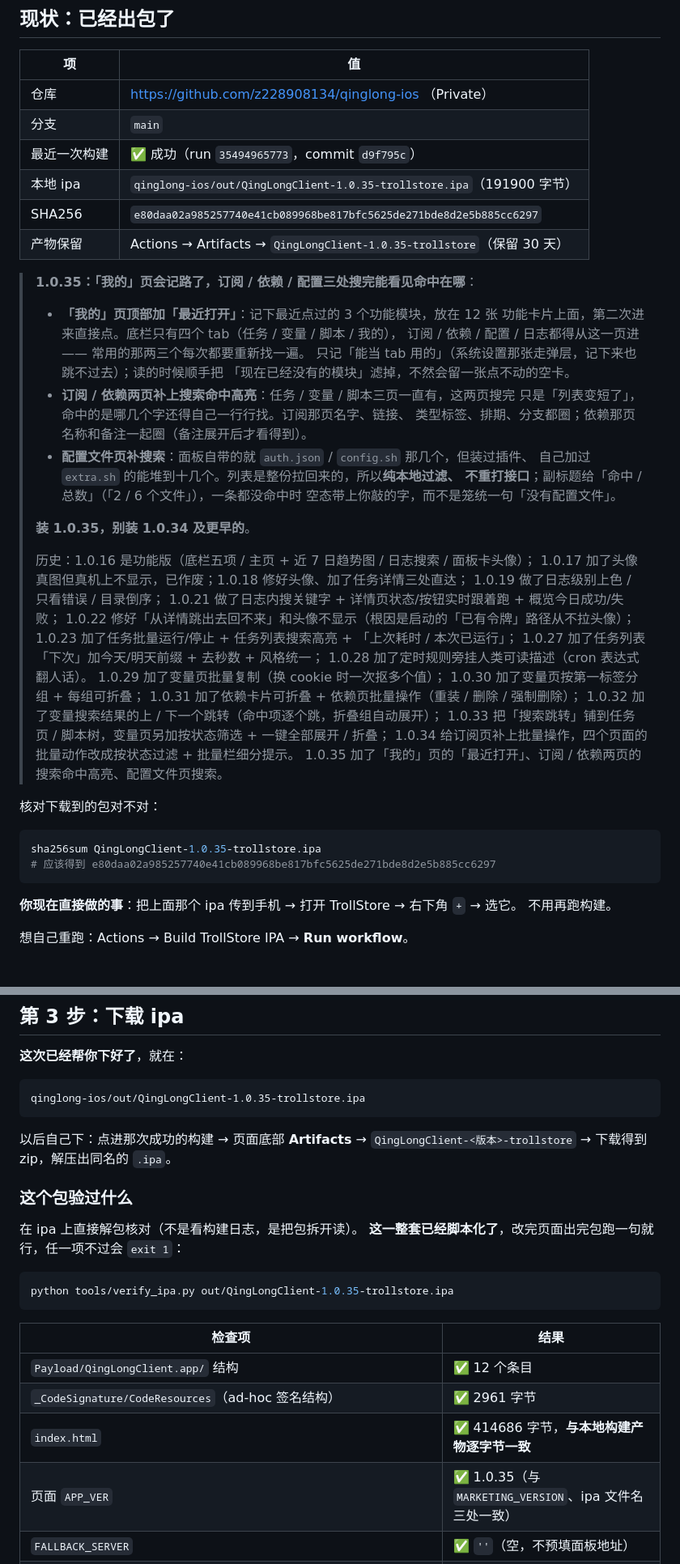
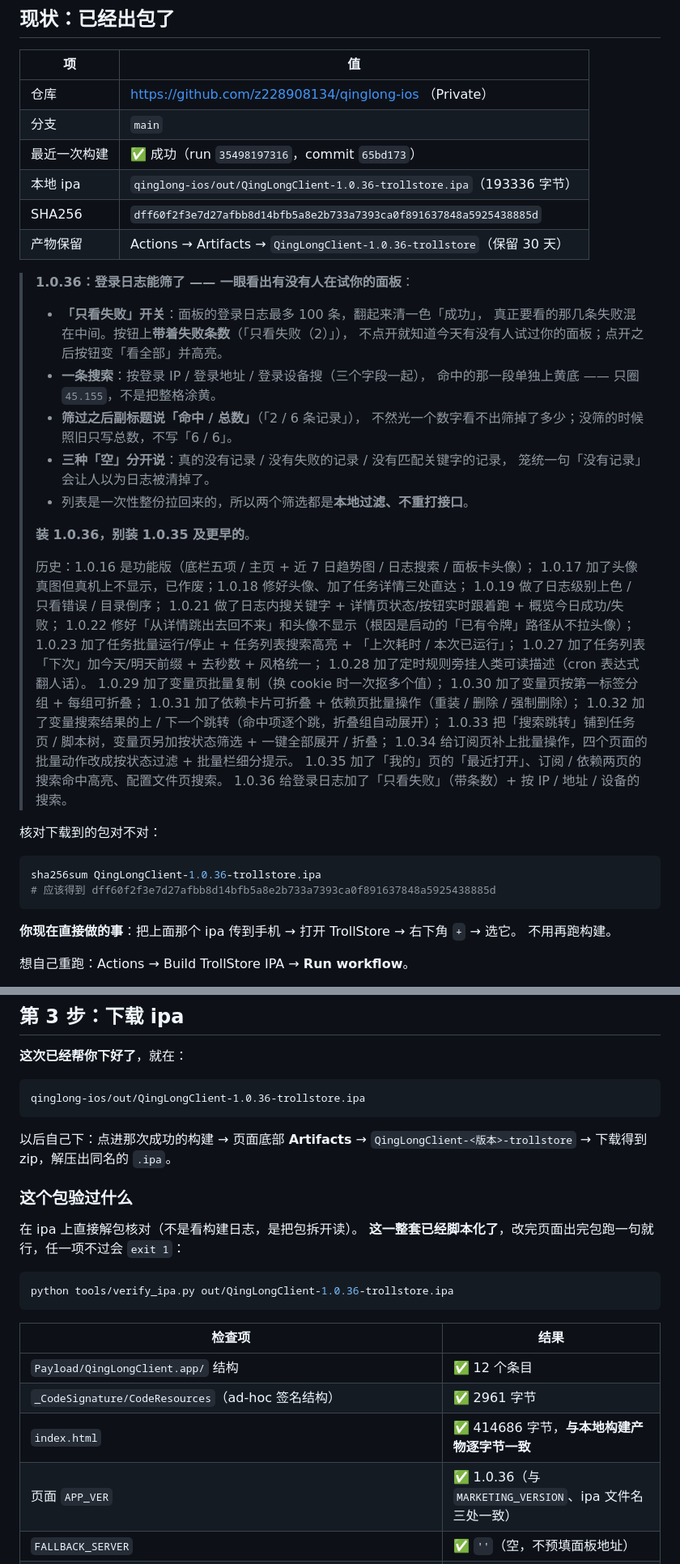
Before and after one commit to z228908134/qinglong-ios, a Markdown page: BUILD-IPA.md, 2 parts joined by grey strips. Shown at 81% size. GitHub-like rendering.

````diff
--- a/BUILD-IPA.md
+++ b/BUILD-IPA.md
@@ -15,26 +15,24 @@
 |---|---|
 | 仓库 | https://github.com/z228908134/qinglong-ios （Private） |
 | 分支 | `main` |
-| 最近一次构建 | ✅ 成功（run `35494965773`，commit `d9f795c`） |
-| 本地 ipa | `qinglong-ios/out/QingLongClient-1.0.35-trollstore.ipa`（191900 字节） |
-| SHA256 | `e80daa02a985257740e41cb089968be817bfc5625de271bde8d2e5b885cc6297` |
-| 产物保留 | Actions → Artifacts → `QingLongClient-1.0.35-trollstore`（保留 30 天） |
+| 最近一次构建 | ✅ 成功（run `35498197316`，commit `65bd173`） |
+| 本地 ipa | `qinglong-ios/out/QingLongClient-1.0.36-trollstore.ipa`（193336 字节） |
+| SHA256 | `dff60f2f3e7d27afbb8d14bfb5a8e2b733a7393ca0f891637848a5925438885d` |
+| 产物保留 | Actions → Artifacts → `QingLongClient-1.0.36-trollstore`（保留 30 天） |
 
-> **1.0.35：「我的」页会记路了，订阅 / 依赖 / 配置三处搜完能看见命中在哪**：
-> - **「我的」页顶部加「最近打开」**：记下最近点过的 3 个功能模块，放在 12 张
->   功能卡片上面，第二次进来直接点。底栏只有四个 tab（任务 / 变量 / 脚本 / 我的），
->   订阅 / 依赖 / 配置 / 日志都得从这一页进 —— 常用的那两三个每次都要重新找一遍。
->   只记「能当 tab 用的」（系统设置那张走弹层，记下来也跳不过去）；读的时候顺手把
->   「现在已经没有的模块」滤掉，不然会留一张点不动的空卡。
-> - **订阅 / 依赖两页补上搜索命中高亮**：任务 / 变量 / 脚本三页一直有，这两页搜完
->   只是「列表变短了」，命中的是哪几个字还得自己一行行找。订阅那页名字、链接、
->   类型标签、排期、分支都圈；依赖那页名称和备注一起圈（备注展开后才看得到）。
-> - **配置文件页补搜索**：面板自带的就 `auth.json` / `config.sh` 那几个，但装过插件、
->   自己加过 `extra.sh` 的能堆到十几个。列表是整份拉回来的，所以**纯本地过滤、
->   不重打接口**；副标题给「命中 / 总数」（「2 / 6 个文件」），一条都没命中时
->   空态带上你敲的字，而不是笼统一句「没有配置文件」。
+> **1.0.36：登录日志能筛了 —— 一眼看出有没有人在试你的面板**：
+> - **「只看失败」开关**：面板的登录日志最多 100 条，翻起来清一色「成功」，
+>   真正要看的那几条失败混在中间。按钮上**带着失败条数**（「只看失败（2）」），
+>   不点开就知道今天有没有人试过你的面板；点开之后按钮变「看全部」并高亮。
+> - **一条搜索**：按登录 IP / 登录地址 / 登录设备搜（三个字段一起），
+>   命中的那一段单独上黄底 —— 只圈 `45.155`，不是把整格涂黄。
+> - **筛过之后副标题说「命中 / 总数」**（「2 / 6 条记录」），
+>   不然光一个数字看不出筛掉了多少；没筛的时候照旧只写总数，不写「6 / 6」。
+> - **三种「空」分开说**：真的没有记录 / 没有失败的记录 / 没有匹配关键字的记录，
+>   笼统一句「没有记录」会让人以为日志被清掉了。
+> - 列表是一次性整份拉回来的，所以两个筛选都是**本地过滤、不重打接口**。
 >
-> **装 1.0.35，别装 1.0.34 及更早的**。
+> **装 1.0.36，别装 1.0.35 及更早的**。
 >
 > 历史：1.0.16 是功能版（底栏五项 / 主页 + 近 7 日趋势图 / 日志搜索 / 面板卡头像）；
 > 1.0.17 加了头像真图但真机上不显示，已作废；1.0.18 修好头像、加了任务详情三处直达；
@@ -51,12 +49,13 @@
 > 1.0.33 把「搜索跳转」铺到任务页 / 脚本树，变量页另加按状态筛选 + 一键全部展开 / 折叠；
 > 1.0.34 给订阅页补上批量操作，四个页面的批量动作改成按状态过滤 + 批量栏细分提示。
 > 1.0.35 加了「我的」页的「最近打开」、订阅 / 依赖两页的搜索命中高亮、配置文件页搜索。
+> 1.0.36 给登录日志加了「只看失败」（带条数）+ 按 IP / 地址 / 设备的搜索。
 
 核对下载到的包对不对：
 
 ```bash
-sha256sum QingLongClient-1.0.35-trollstore.ipa
-# 应该得到 e80daa02a985257740e41cb089968be817bfc5625de271bde8d2e5b885cc6297
+sha256sum QingLongClient-1.0.36-trollstore.ipa
+# 应该得到 dff60f2f3e7d27afbb8d14bfb5a8e2b733a7393ca0f891637848a5925438885d
 ```
 
 **你现在直接做的事**：把上面那个 ipa 传到手机 → 打开 TrollStore → 右下角 `+` → 选它。
@@ -226,7 +225,7 @@ GitHub → Settings → Developer settings → Personal access tokens → **Toke
 **这次已经帮你下好了**，就在：
 
 ```
-qinglong-ios/out/QingLongClient-1.0.35-trollstore.ipa
+qinglong-ios/out/QingLongClient-1.0.36-trollstore.ipa
 ```
 
 以后自己下：点进那次成功的构建 → 页面底部 **Artifacts** → `QingLongClient-<版本>-trollstore`
@@ -238,7 +237,7 @@ qinglong-ios/out/QingLongClient-1.0.35-trollstore.ipa
 **这一整套已经脚本化了**，改完页面出完包跑一句就行，任一项不过会 `exit 1`：
 
 ```bash
-python tools/verify_ipa.py out/QingLongClient-1.0.35-trollstore.ipa
+python tools/verify_ipa.py out/QingLongClient-1.0.36-trollstore.ipa
 ```
 
 | 检查项 | 结果 |
@@ -246,7 +245,7 @@ python tools/verify_ipa.py out/QingLongClient-1.0.35-trollstore.ipa
 | `Payload/QingLongClient.app/` 结构 | ✅ 12 个条目 |
 | `_CodeSignature/CodeResources`（ad-hoc 签名结构） | ✅ 2961 字节 |
 | `index.html` | ✅ 414686 字节，**与本地构建产物逐字节一致** |
-| 页面 `APP_VER` | ✅ 1.0.35（与 `MARKETING_VERSION`、ipa 文件名三处一致） |
+| 页面 `APP_VER` | ✅ 1.0.36（与 `MARKETING_VERSION`、ipa 文件名三处一致） |
 | `FALLBACK_SERVER` | ✅ `''`（空，不预填面板地址） |
 | 页面里有无硬编码真实公网 IP | ✅ 无（只有示例 `1.2.3.4`、回环 `127.0.0.1`、输入框 placeholder `192.168.1.10`） |
 | 应用设置（列表 / 8 项权限枚举 / 保留名 / 删除走 id 数组 / 密钥默认打码） | ✅ 5 个锚点全在 |
````
Also changed, not shown: other parts of BUILD-IPA.md (+26 -1 lines), README.md (+3 -3 lines).
